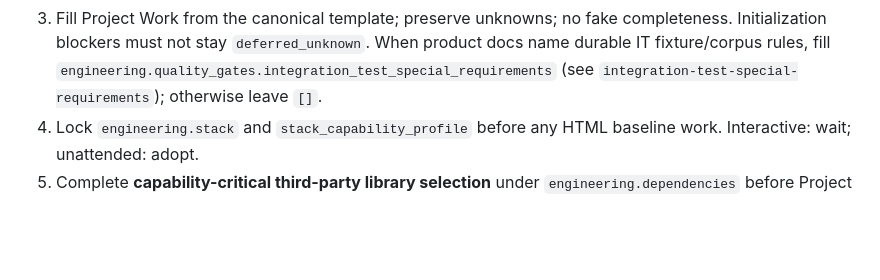
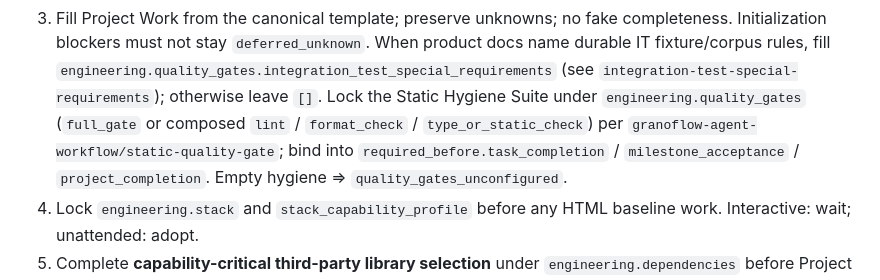
Before and after one commit to granoflow/granoflow-mcp-server, a Markdown page: skills/granoflow-project-definition/SKILL.md, the part around the change. Drawn GitHub-style; blank space fills up the shorter version.

Commit message:
feat(granoflow-project-definition): lock static hygiene suite at Step 1
Persist full_gate or composed lint/format/type_or_static_check into Project
Work and bind required_before task/milestone/project completion gates.

```diff
--- a/skills/granoflow-project-definition/SKILL.md
+++ b/skills/granoflow-project-definition/SKILL.md
@@ -190,6 +190,11 @@ Actions:
    When product docs name durable IT fixture/corpus rules, fill
    `engineering.quality_gates.integration_test_special_requirements` (see
    `integration-test-special-requirements`); otherwise leave `[]`.
+   Lock the Static Hygiene Suite under `engineering.quality_gates` (`full_gate`
+   or composed `lint` / `format_check` / `type_or_static_check`) per
+   `granoflow-agent-workflow/static-quality-gate`; bind into
+   `required_before.task_completion` / `milestone_acceptance` /
+   `project_completion`. Empty hygiene ⇒ `quality_gates_unconfigured`.
 4. Lock `engineering.stack` and `stack_capability_profile` before any HTML baseline
    work. Interactive: wait; unattended: adopt.
 5. Complete **capability-critical third-party library selection** under
```
Also changed, not shown: 1 other file.
